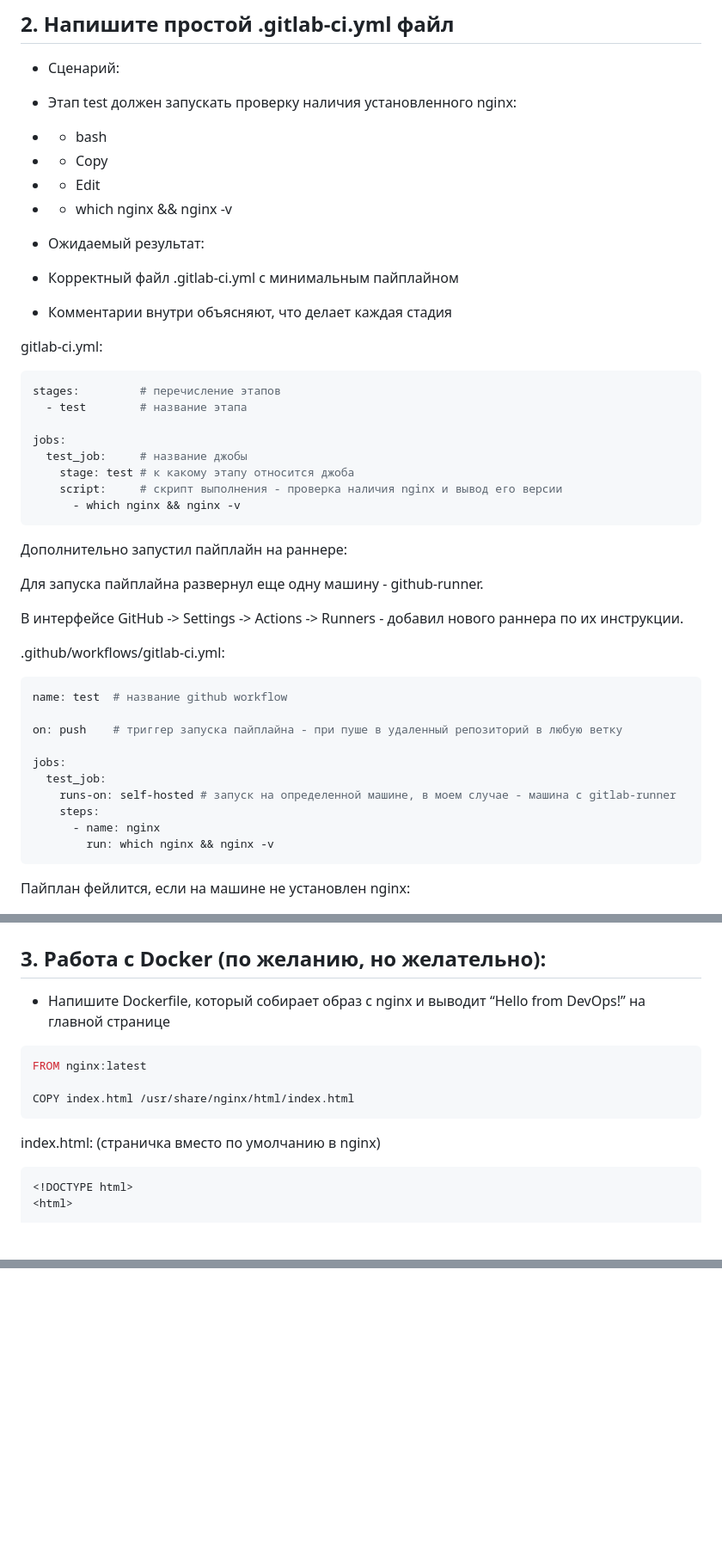
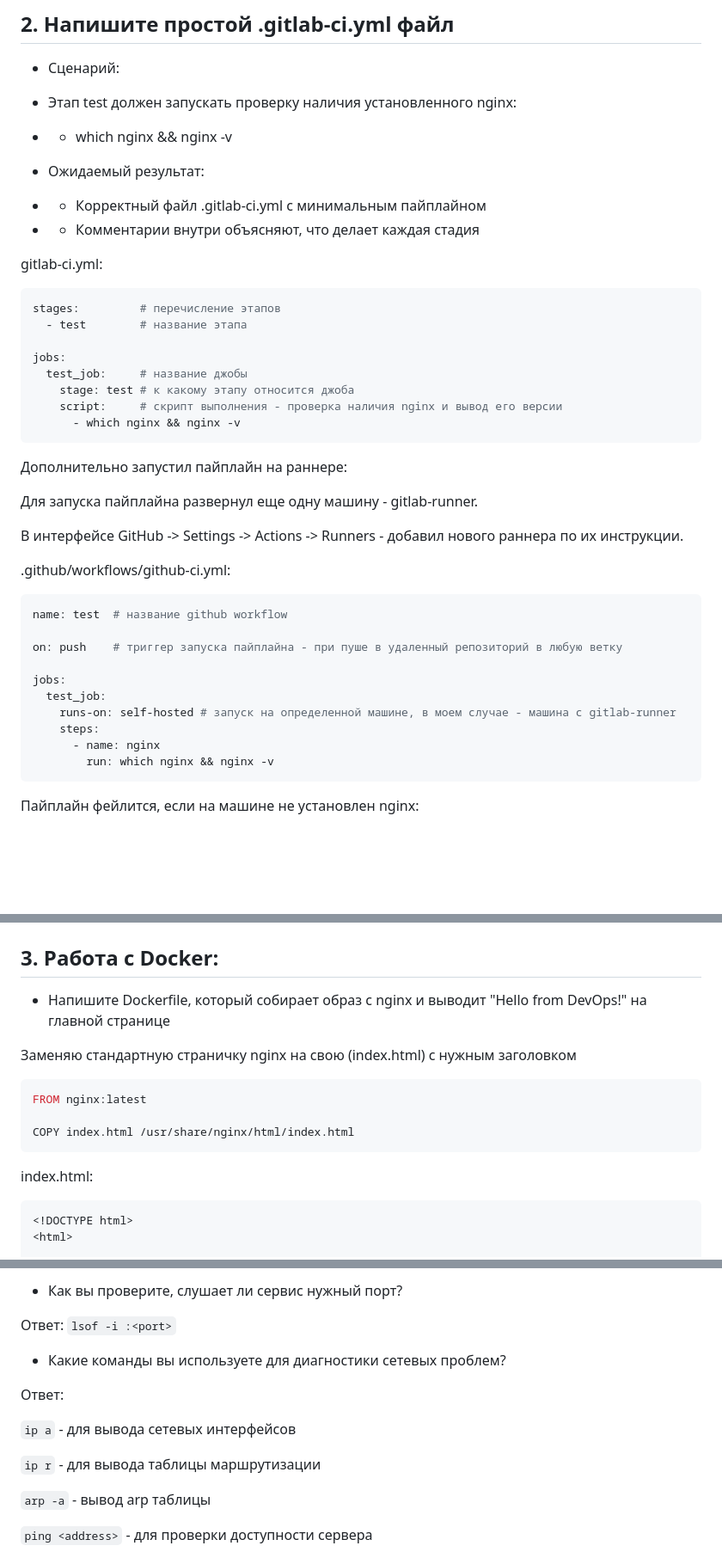
Before and after one commit to aboba704/uralzit_test_assignment, a Markdown page: README.md, 3 parts joined by grey strips. Shown: that part at 86% size. Rendered like a GitHub page; blank space fills up the shorter version.

````diff
--- a/README.md
+++ b/README.md
@@ -32,15 +32,11 @@
 
 - Сценарий:
 - Этап test должен запускать проверку наличия установленного nginx:
-- - bash
-- - Copy
-- - Edit
 - - which nginx && nginx -v
 
 - Ожидаемый результат:
-- Корректный файл .gitlab-ci.yml с минимальным пайплайном
-
-- Комментарии внутри объясняют, что делает каждая стадия
+- - Корректный файл .gitlab-ci.yml с минимальным пайплайном
+- - Комментарии внутри объясняют, что делает каждая стадия
 
 gitlab-ci.yml:
 ```yml
@@ -56,11 +52,11 @@ jobs:
 
 Дополнительно запустил пайплайн на раннере:
 
-Для запуска пайплайна развернул еще одну машину - github-runner.
+Для запуска пайплайна развернул еще одну машину - gitlab-runner.
 
 В интерфейсе GitHub -> Settings -> Actions -> Runners - добавил нового раннера по их инструкции.
 
-.github/workflows/gitlab-ci.yml:
+.github/workflows/github-ci.yml:
 ```yml
 name: test  # название github workflow
 
@@ -74,7 +70,7 @@ jobs:
         run: which nginx && nginx -v
 ```
 
-Пайплан фейлится, если на машине не установлен nginx:
+Пайплайн фейлится, если на машине не установлен nginx:
 
 <img src="misc/img/2-1.png" width="400"/>
 
@@ -82,8 +78,10 @@ jobs:
 
 <img src="misc/img/2-2.png" width="400"/>
 
-## 3. Работа с Docker (по желанию, но желательно):
-- Напишите Dockerfile, который собирает образ с nginx и выводит “Hello from DevOps!” на главной странице
+## 3. Работа с Docker:
+- Напишите Dockerfile, который собирает образ с nginx и выводит "Hello from DevOps!" на главной странице
+
+Заменяю стандартную страничку nginx на свою (index.html) с нужным заголовком
 
 ```Dockerfile
 FROM nginx:latest
@@ -91,7 +89,7 @@ FROM nginx:latest
 COPY index.html /usr/share/nginx/html/index.html
 ```
 
-index.html: (страничка вместо по умолчанию в nginx)
+index.html:
 ```html
 <!DOCTYPE html>
 <html>
@@ -116,0 +162,15 @@ docker run -d -p 80:80 nginx
+- Как вы проверите, слушает ли сервис нужный порт?
+
+Ответ: `lsof -i :<port>`
+
+- Какие команды вы используете для диагностики сетевых проблем?
+
+Ответ:
+
+`ip a` - для вывода сетевых интерфейсов
+
+`ip r` - для вывода таблицы маршрутизации
+
+`arp -a` - вывод arp таблицы
+
+`ping <address>` - для проверки доступности сервера
````
Also changed, not shown: other parts of README.md (+51 -4 lines), misc/img/4-1.png (added), 3 other files.
